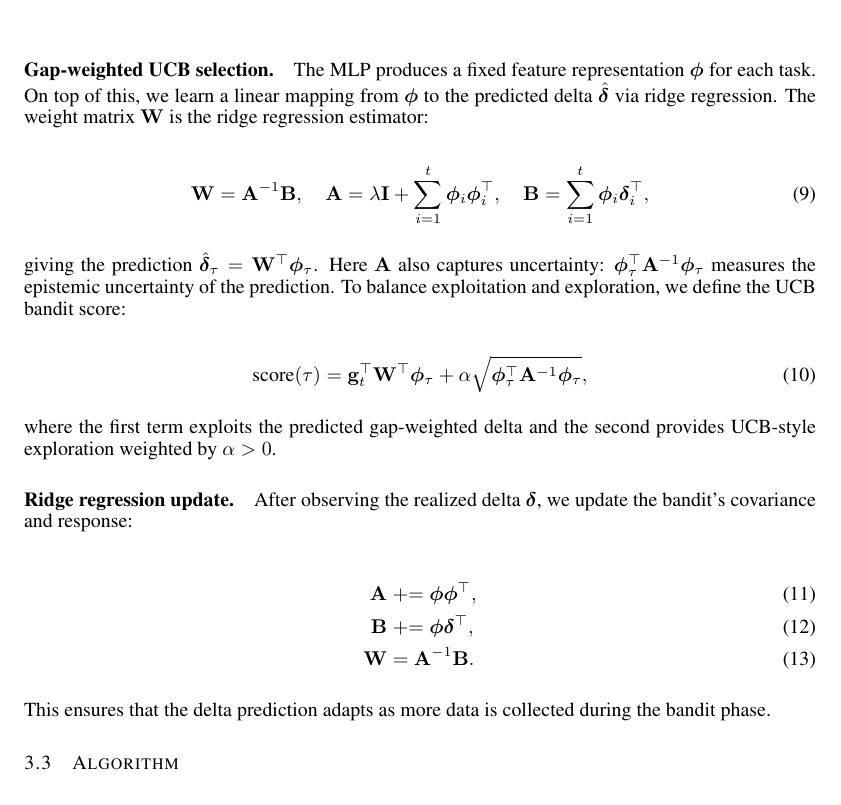
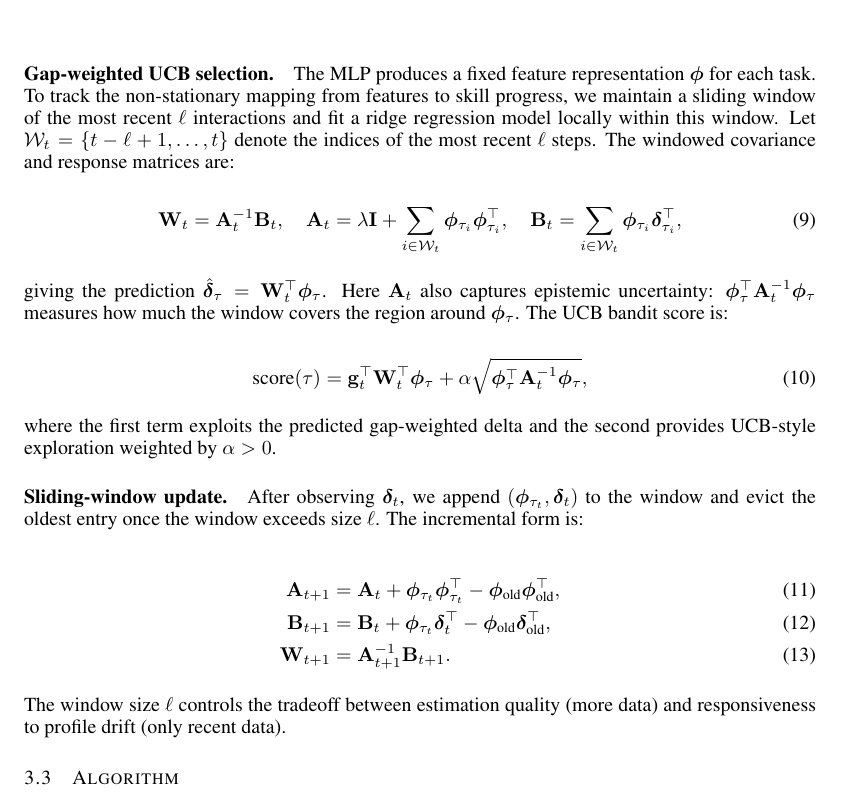
Before and after one commit to SaulpZhang/skill_evolving, a LaTeX document (paper/proposal/proposal.tex): part of page 4 of 6, cut so that both start at the same text. Compiled offline with pdfLaTeX.

Commit message:
proposal update

```diff
--- a/paper/proposal/proposal.tex
+++ b/paper/proposal/proposal.tex
@@ -152,35 +152,35 @@ To anticipate how much a candidate task will improve the agent, we train a two-l
 A linear head \(\mathbf{W_3}\) predicts the expected delta: \(\hat{\boldsymbol{\delta}} = \mathbf{W_3}^\top \boldsymbol{\phi}\). Training minimizes MSE over the warmup dataset \(\{([\mathbf{e}_{\tau_t}; \mathbf{s}_t^{\text{(bef)}}], \boldsymbol{\delta}_t)\}_{t=1}^N\).
 
 \paragraph{Gap-weighted UCB selection.}
-The MLP produces a fixed feature representation \(\boldsymbol{\phi}\) for each task. On top of this, we learn a linear mapping from \(\boldsymbol{\phi}\) to the predicted delta \(\hat{\boldsymbol{\delta}}\) via ridge regression. The weight matrix \(\mathbf{W}\) is the ridge regression estimator:
+The MLP produces a fixed feature representation \(\boldsymbol{\phi}\) for each task. To track the non-stationary mapping from features to skill progress, we maintain a sliding window of the most recent \(\ell\) interactions and fit a ridge regression model locally within this window. Let \(\mathcal{W}_t = \{t-\ell+1, \dots, t\}\) denote the indices of the most recent \(\ell\) steps. The windowed covariance and response matrices are:
 
 \begin{equation}
-    \mathbf{W} = \mathbf{A}^{-1} \mathbf{B},
+    \mathbf{W}_t = \mathbf{A}_t^{-1} \mathbf{B}_t,
     \quad
-    \mathbf{A} = \lambda \mathbf{I} + \sum_{i=1}^t \boldsymbol{\phi}_i \boldsymbol{\phi}_i^\top,
+    \mathbf{A}_t = \lambda \mathbf{I} + \sum_{i \in \mathcal{W}_t} \boldsymbol{\phi}_{\tau_i} \boldsymbol{\phi}_{\tau_i}^\top,
     \quad
-    \mathbf{B} = \sum_{i=1}^t \boldsymbol{\phi}_i \boldsymbol{\delta}_i^\top,
+    \mathbf{B}_t = \sum_{i \in \mathcal{W}_t} \boldsymbol{\phi}_{\tau_i} \boldsymbol{\delta}_{\tau_i}^\top,
 \end{equation}
 
-giving the prediction \(\hat{\boldsymbol{\delta}}_\tau = \mathbf{W}^\top \boldsymbol{\phi}_\tau\). Here \(\mathbf{A}\) also captures uncertainty: \(\boldsymbol{\phi}_\tau^\top \mathbf{A}^{-1} \boldsymbol{\phi}_\tau\) measures the epistemic uncertainty of the prediction. To balance exploitation and exploration, we define the UCB bandit score:
+giving the prediction \(\hat{\boldsymbol{\delta}}_\tau = \mathbf{W}_t^\top \boldsymbol{\phi}_\tau\). Here \(\mathbf{A}_t\) also captures epistemic uncertainty: \(\boldsymbol{\phi}_\tau^\top \mathbf{A}_t^{-1} \boldsymbol{\phi}_\tau\) measures how much the window covers the region around \(\boldsymbol{\phi}_\tau\). The UCB bandit score is:
 
 \begin{equation}
-    \text{score}(\tau) = \mathbf{g}_t^\top \mathbf{W}^\top \boldsymbol{\phi}_\tau + \alpha \sqrt{\boldsymbol{\phi}_\tau^\top \mathbf{A}^{-1} \boldsymbol{\phi}_\tau},
+    \text{score}(\tau) = \mathbf{g}_t^\top \mathbf{W}_t^\top \boldsymbol{\phi}_\tau + \alpha \sqrt{\boldsymbol{\phi}_\tau^\top \mathbf{A}_t^{-1} \boldsymbol{\phi}_\tau},
     \label{eq:score}
 \end{equation}
 
 where the first term exploits the predicted gap-weighted delta and the second provides UCB-style exploration weighted by \(\alpha > 0\).
 
-\paragraph{Ridge regression update.}
-After observing the realized delta \(\boldsymbol{\delta}\), we update the bandit's covariance and response:
+\paragraph{Sliding-window update.}
+After observing \(\boldsymbol{\delta}_t\), we append \((\boldsymbol{\phi}_{\tau_t}, \boldsymbol{\delta}_t)\) to the window and evict the oldest entry once the window exceeds size \(\ell\). The incremental form is:
 
 \begin{align}
-    \mathbf{A} &\mathrel{+}= \boldsymbol{\phi} \boldsymbol{\phi}^\top, \\
-    \mathbf{B} &\mathrel{+}= \boldsymbol{\phi} \boldsymbol{\delta}^\top, \\
-    \mathbf{W} &= \mathbf{A}^{-1} \mathbf{B}.
+    \mathbf{A}_{t+1} &= \mathbf{A}_t + \boldsymbol{\phi}_{\tau_t} \boldsymbol{\phi}_{\tau_t}^\top - \boldsymbol{\phi}_{\text{old}} \boldsymbol{\phi}_{\text{old}}^\top, \\
+    \mathbf{B}_{t+1} &= \mathbf{B}_t + \boldsymbol{\phi}_{\tau_t} \boldsymbol{\delta}_t^\top - \boldsymbol{\phi}_{\text{old}} \boldsymbol{\delta}_{\text{old}}^\top, \\
+    \mathbf{W}_{t+1} &= \mathbf{A}_{t+1}^{-1} \mathbf{B}_{t+1}.
 \end{align}
 
-This ensures that the delta prediction adapts as more data is collected during the bandit phase.
+The window size \(\ell\) controls the tradeoff between estimation quality (more data) and responsiveness to profile drift (only recent data).
 
 \subsection{Algorithm}
 
```
Also changed, not shown: paper/proposal/proposal.tex (34 more changed lines).
